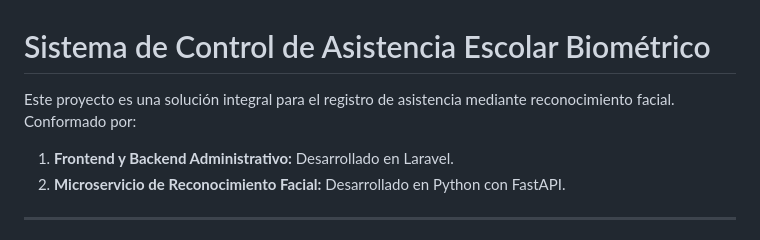
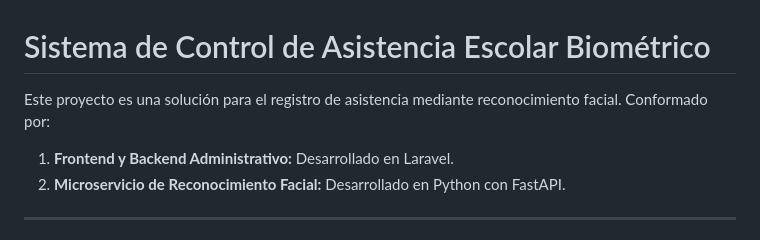
Before and after one commit to MrDan21/SchoolID, a Markdown page: README.md, the part around the change. Rendered like a GitHub page.

Commit message:
Refine project description in README.md

```diff
--- a/README.md
+++ b/README.md
@@ -1,6 +1,6 @@
 # Sistema de Control de Asistencia Escolar Biométrico
 
-Este proyecto es una solución integral para el registro de asistencia mediante reconocimiento facial. Conformado por:
+Este proyecto es una solución para el registro de asistencia mediante reconocimiento facial. Conformado por:
 1. **Frontend y Backend Administrativo:** Desarrollado en Laravel.
 2. **Microservicio de Reconocimiento Facial:** Desarrollado en Python con FastAPI.
 
```
